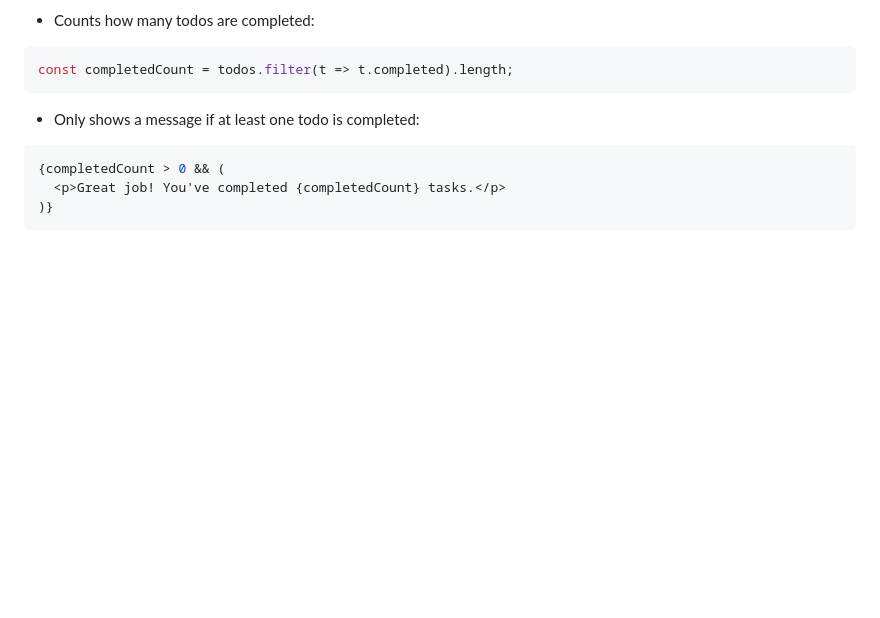
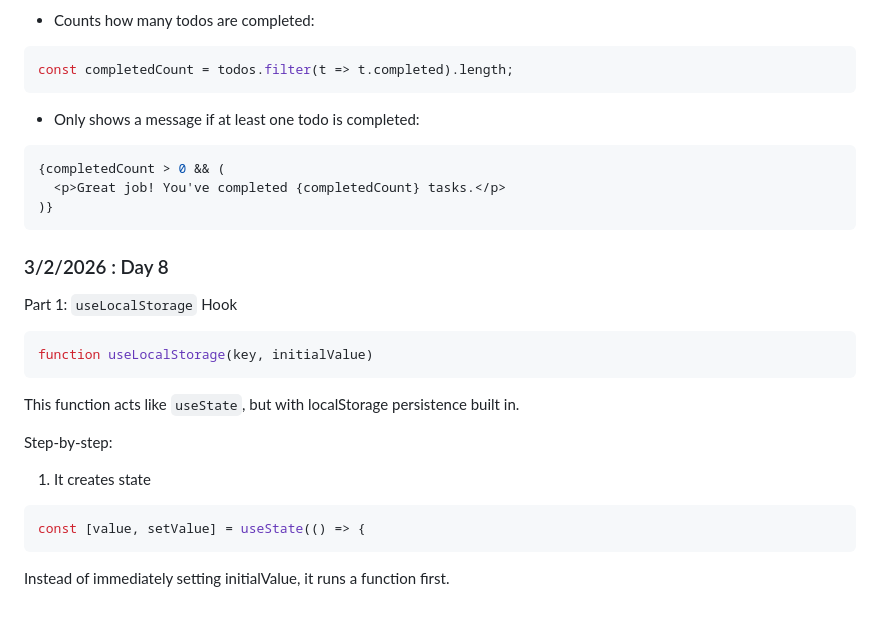
Before and after one commit to bensonji5482/sep11-freedom-project, a Markdown page: tool/learning-log.md, the part around the change. Rendered like a GitHub page; blank space fills up the shorter version.

````diff
--- a/tool/learning-log.md
+++ b/tool/learning-log.md
@@ -245,10 +245,19 @@ const completedCount = todos.filter(t => t.completed).length;
   <p>Great job! You've completed {completedCount} tasks.</p>
 )}
 ```
+### 3/2/2026 : Day 8
+Part 1: `useLocalStorage` Hook
+```js
+function useLocalStorage(key, initialValue)
+```
+This function acts like `useState`, but with localStorage persistence built in.
 
-
-
-
+Step-by-step:
+1. It creates state
+```js
+const [value, setValue] = useState(() => {
+```
+Instead of immediately setting initialValue, it runs a function first.
 
 
 
````
